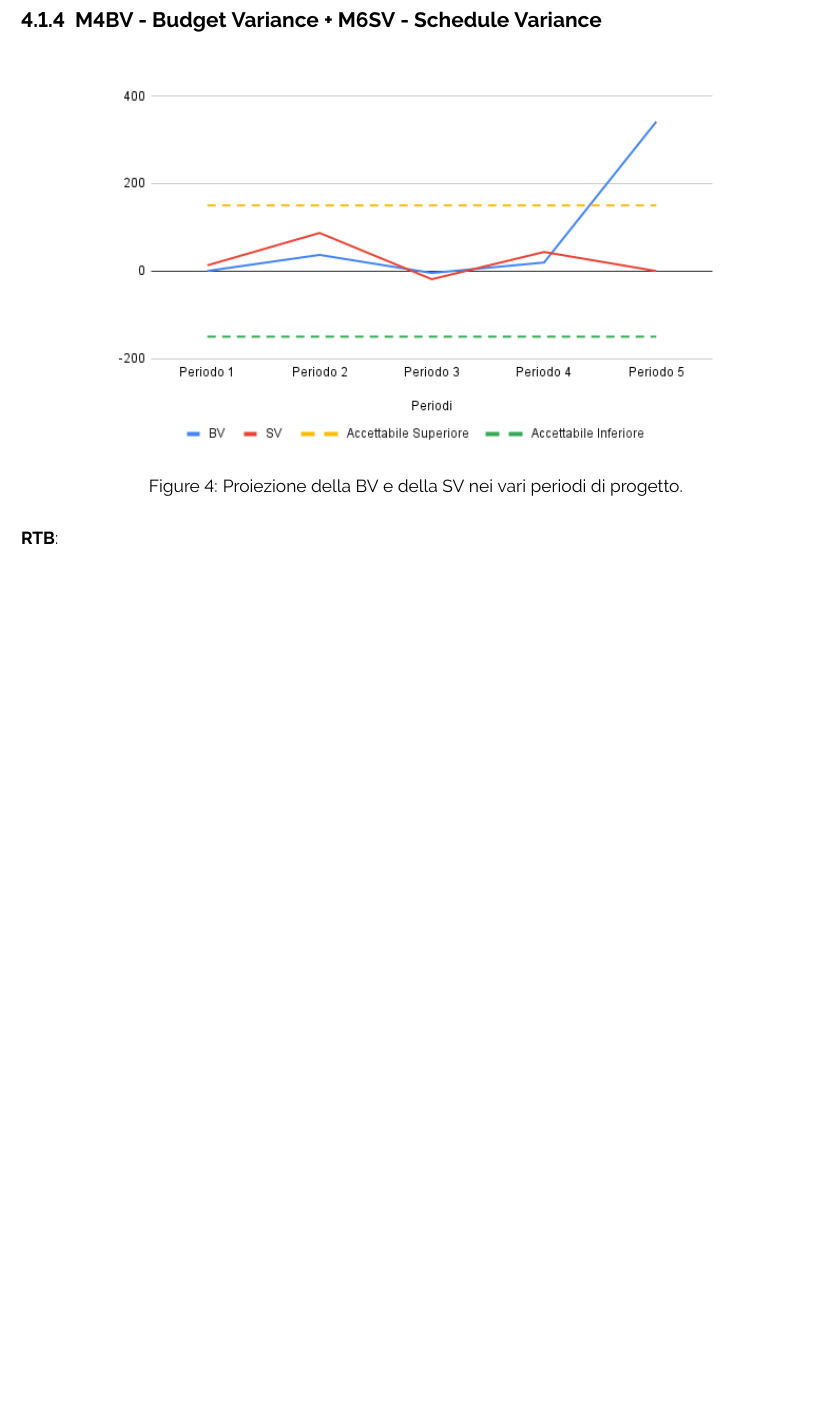
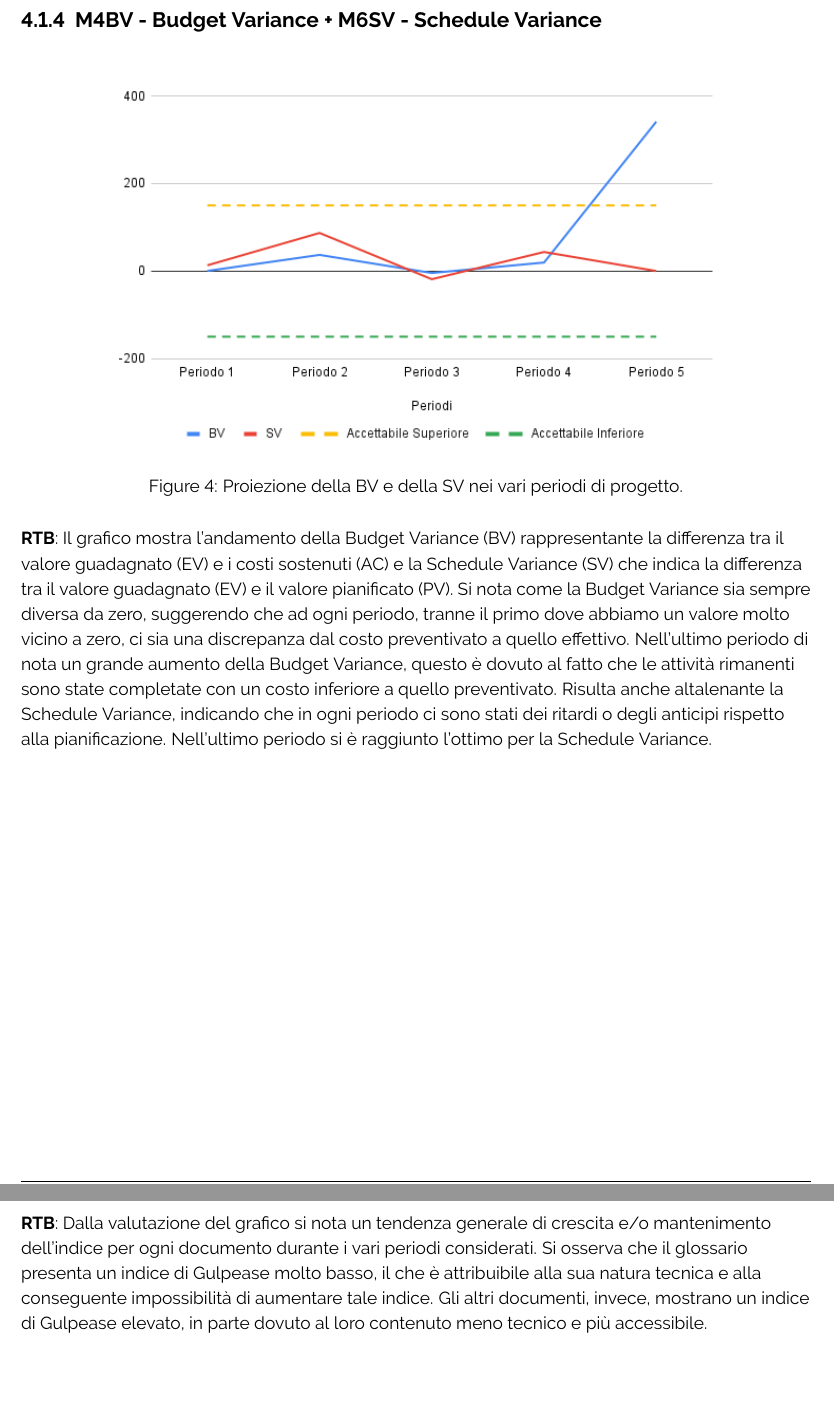
Before and after one commit to ByteOps-swe/Sorgente-documenti, a LaTeX document (RTB/Piano_di_qualifica_v0.3.0.tex, which reads RTB/Sottosezioni/Piano_di_qualifica/Qualità_Documentazione.tex, RTB/Sottosezioni/Piano_di_qualifica/Qualità_Fornitura.tex): part of page 30 of 32 before the commit and two parts of pages 30 and 33 of 33 after it, the two joined at a grey line, cut so that both start at the same text, the shorter picture padded with empty space. Compiled offline with pdfLaTeX.

Commit message:
Grafici finali aggiunti e commenti annessi

```diff
--- a/RTB/Sottosezioni/Piano_di_qualifica/Qualità_Documentazione.tex
+++ b/RTB/Sottosezioni/Piano_di_qualifica/Qualità_Documentazione.tex
@@ -17,3 +17,5 @@
     \caption{Resoconto indice di Gulpease}
     \label{fig:Indice di Gulpease}
 \end{figure}
+
+\textbf{RTB}: Dalla valutazione del grafico si nota un tendenza generale di crescita e/o mantenimento dell'indice per ogni documento durante i vari periodi considerati. Si osserva che il glossario presenta un indice di Gulpease molto basso, il che è attribuibile alla sua natura tecnica e alla conseguente impossibilità di aumentare tale indice. Gli altri documenti, invece, mostrano un indice di Gulpease elevato, in parte dovuto al loro contenuto meno tecnico e più accessibile.
--- a/RTB/Sottosezioni/Piano_di_qualifica/Qualità_Fornitura.tex
+++ b/RTB/Sottosezioni/Piano_di_qualifica/Qualità_Fornitura.tex
@@ -39,7 +39,8 @@
     \label{fig:4}
 \end{figure}
 
-\textbf{RTB}:
+\textbf{RTB}: Il grafico mostra l'andamento della Budget Variance (BV) rappresentante la differenza tra il valore guadagnato (EV) e i costi sostenuti (AC) e la Schedule Variance (SV) che indica la differenza tra il valore guadagnato (EV) e il valore pianificato (PV). Si nota come la Budget Variance sia sempre diversa da zero, suggerendo che ad ogni periodo, tranne il primo dove abbiamo un valore molto vicino a zero, ci sia una discrepanza dal costo preventivato a quello effettivo. Nell'ultimo periodo di nota un grande aumento della Budget Variance, questo è dovuto al fatto che le attività rimanenti sono state completate con un costo inferiore a quello preventivato.
+Risulta anche altalenante la Schedule Variance, indicando che in ogni periodo ci sono stati dei ritardi o degli anticipi rispetto alla pianificazione. Nell'ultimo periodo si è raggiunto l'ottimo per la Schedule Variance.
 
 \subsubsection{M3CPI - Cost Performance Index}
 \begin{figure}[H]
```
